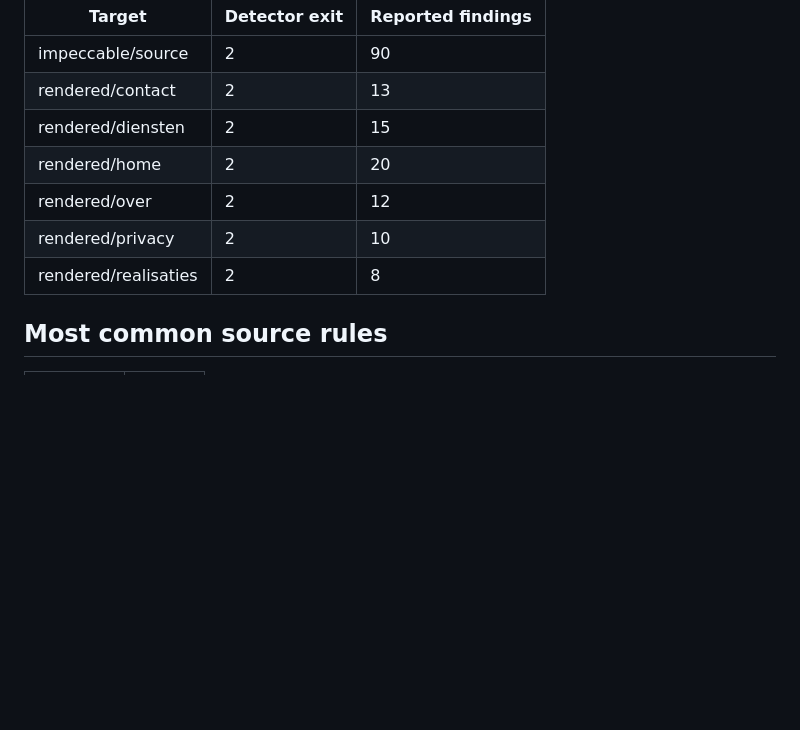
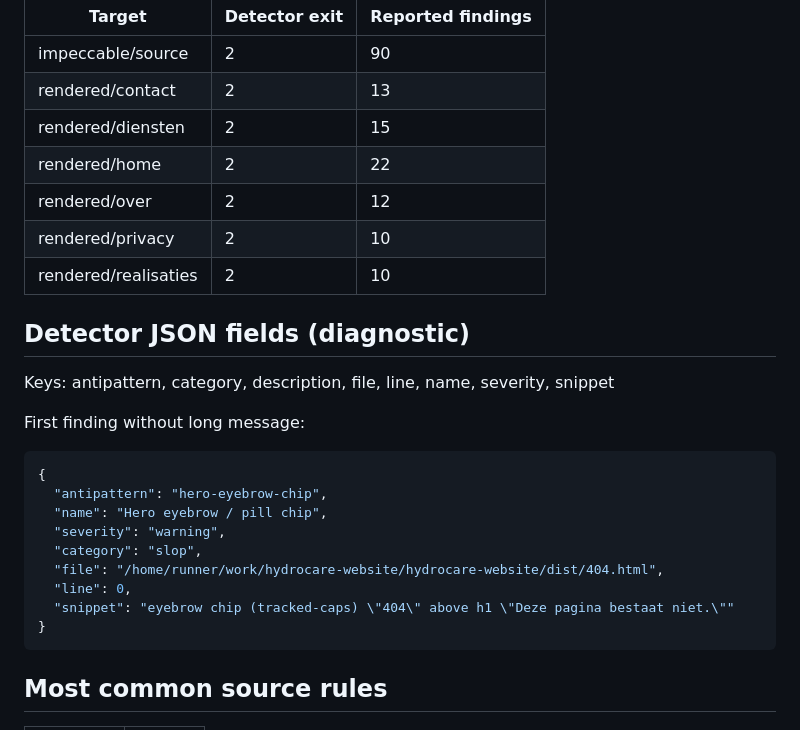
Before and after one commit to StudioVWeb/hydrocare-website, a Markdown page: docs/impeccable/ci-results.md, the part around one of its changes. GitHub-like rendering; blank space fills up the shorter version.

Commit message:
test: record Impeccable skill and Hydrocare detector baseline [skip ci]

````diff
--- a/docs/impeccable/ci-results.md
+++ b/docs/impeccable/ci-results.md
@@ -9,10 +9,28 @@ CLI/skill: impeccable@4.8.0
 | impeccable/source | 2 | 90 |
 | rendered/contact | 2 | 13 |
 | rendered/diensten | 2 | 15 |
-| rendered/home | 2 | 20 |
+| rendered/home | 2 | 22 |
 | rendered/over | 2 | 12 |
 | rendered/privacy | 2 | 10 |
-| rendered/realisaties | 2 | 8 |
+| rendered/realisaties | 2 | 10 |
+
+## Detector JSON fields (diagnostic)
+
+Keys: antipattern, category, description, file, line, name, severity, snippet
+
+First finding without long message:
+
+```json
+{
+  "antipattern": "hero-eyebrow-chip",
+  "name": "Hero eyebrow / pill chip",
+  "severity": "warning",
+  "category": "slop",
+  "file": "/home/runner/work/hydrocare-website/hydrocare-website/dist/404.html",
+  "line": 0,
+  "snippet": "eyebrow chip (tracked-caps) \"404\" above h1 \"Deze pagina bestaat niet.\""
+}
+```
 
 ## Most common source rules
 
````
Also changed, not shown: other parts of docs/impeccable/ci-results.md (+1 -1 lines).
